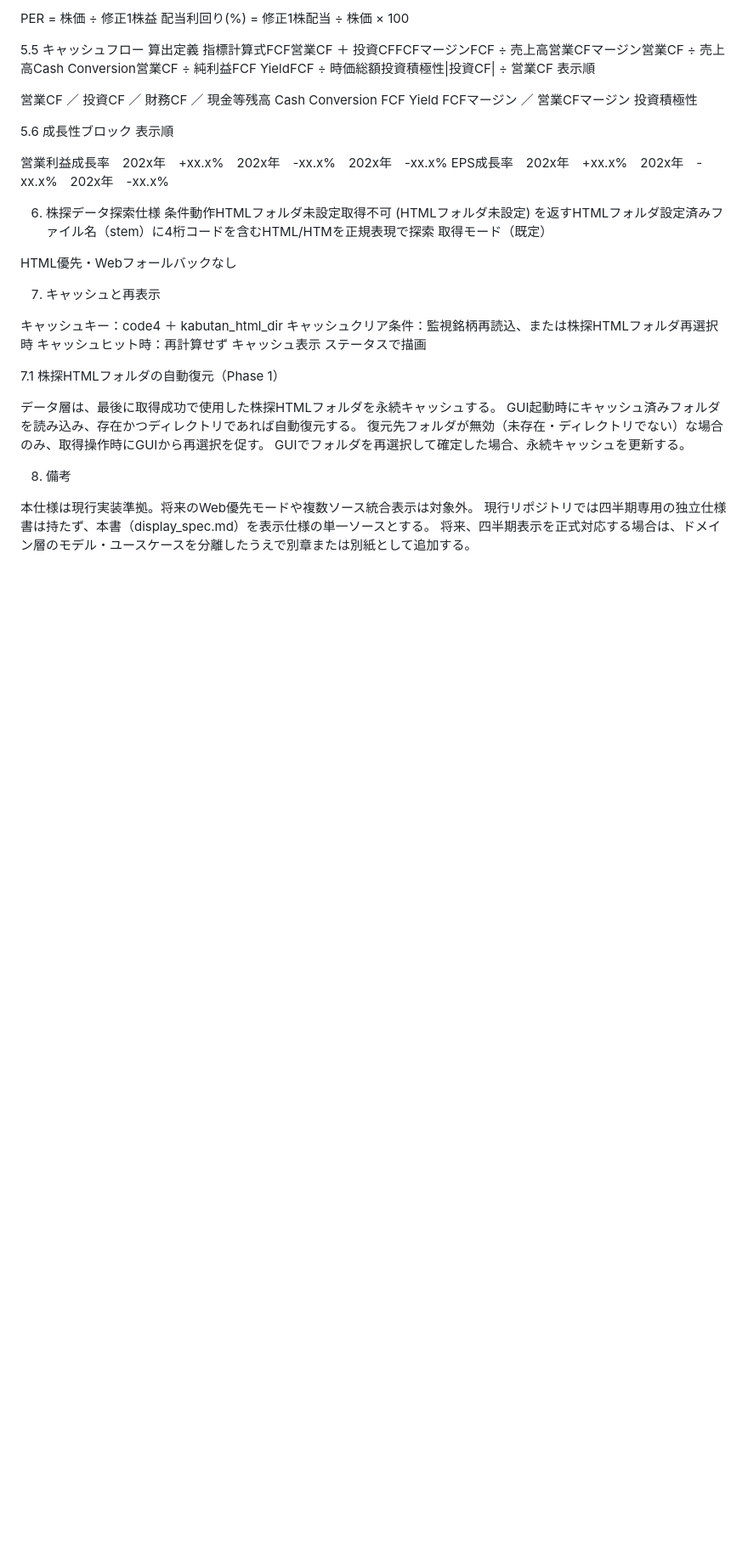
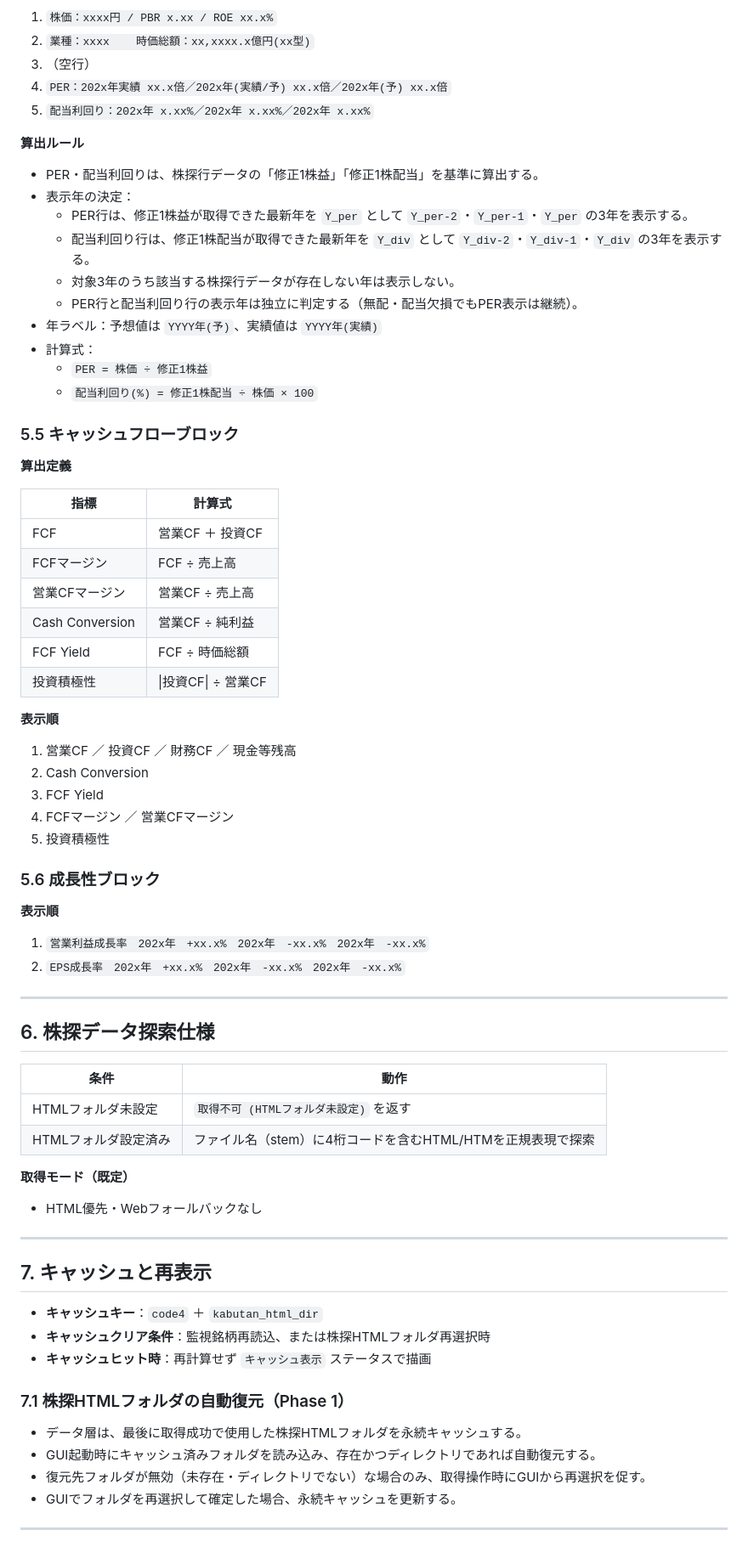
Before and after one commit to TERA630/fundamental_kabutan, a Markdown page: docs/display_spec.md, the part around one of its changes. Shown at 85% size. GitHub-like rendering; blank space fills up the shorter version.

Commit message:
fix display_spec.md 2nd

```diff
--- a/docs/display_spec.md
+++ b/docs/display_spec.md
@@ -80,50 +143,78 @@ PER行と配当利回り行の表示年は独立に判定する（無配・配
 
-PER = 株価 ÷ 修正1株益
-配当利回り(%) = 修正1株配当 ÷ 株価 × 100
+1. `株価：xxxx円 / PBR x.xx / ROE xx.x%`
+2. `業種：xxxx    時価総額：xx,xxxx.x億円(xx型)`
+3. （空行）
+4. `PER：202x年実績 xx.x倍／202x年(実績/予) xx.x倍／202x年(予) xx.x倍`
+5. `配当利回り：202x年 x.xx%／202x年 x.xx%／202x年 x.xx%`
 
+**算出ルール**
 
+- PER・配当利回りは、株探行データの「修正1株益」「修正1株配当」を基準に算出する。
+- 表示年の決定：
+  - PER行は、修正1株益が取得できた最新年を `Y_per` として `Y_per-2`・`Y_per-1`・`Y_per` の3年を表示する。
+  - 配当利回り行は、修正1株配当が取得できた最新年を `Y_div` として `Y_div-2`・`Y_div-1`・`Y_div` の3年を表示する。
+  - 対象3年のうち該当する株探行データが存在しない年は表示しない。
+  - PER行と配当利回り行の表示年は独立に判定する（無配・配当欠損でもPER表示は継続）。
+- 年ラベル：予想値は `YYYY年(予)`、実績値は `YYYY年(実績)`
+- 計算式：
+  - `PER = 株価 ÷ 修正1株益`
+  - `配当利回り(%) = 修正1株配当 ÷ 株価 × 100`
 
-5.5 キャッシュフロー
-算出定義
-指標計算式FCF営業CF ＋ 投資CFFCFマージンFCF ÷ 売上高営業CFマージン営業CF ÷ 売上高Cash Conversion営業CF ÷ 純利益FCF YieldFCF ÷ 時価総額投資積極性|投資CF| ÷ 営業CF
-表示順
+### 5.5 キャッシュフローブロック
 
-営業CF ／ 投資CF ／ 財務CF ／ 現金等残高
-Cash Conversion
-FCF Yield
-FCFマージン ／ 営業CFマージン
-投資積極性
+**算出定義**
 
-5.6 成長性ブロック
-表示順
+| 指標 | 計算式 |
+|------|-------|
+| FCF | 営業CF ＋ 投資CF |
+| FCFマージン | FCF ÷ 売上高 |
+| 営業CFマージン | 営業CF ÷ 売上高 |
+| Cash Conversion | 営業CF ÷ 純利益 |
+| FCF Yield | FCF ÷ 時価総額 |
+| 投資積極性 | \|投資CF\| ÷ 営業CF |
 
-営業利益成長率　202x年　+xx.x%　202x年　-xx.x%　202x年　-xx.x%
-EPS成長率　202x年　+xx.x%　202x年　-xx.x%　202x年　-xx.x%
+**表示順**
 
+1. 営業CF ／ 投資CF ／ 財務CF ／ 現金等残高
+2. Cash Conversion
+3. FCF Yield
+4. FCFマージン ／ 営業CFマージン
+5. 投資積極性
 
-6. 株探データ探索仕様
-条件動作HTMLフォルダ未設定取得不可 (HTMLフォルダ未設定) を返すHTMLフォルダ設定済みファイル名（stem）に4桁コードを含むHTML/HTMを正規表現で探索
-取得モード（既定）
+### 5.6 成長性ブロック
 
-HTML優先・Webフォールバックなし
+**表示順**
 
+1. `営業利益成長率　202x年　+xx.x%　202x年　-xx.x%　202x年　-xx.x%`
+2. `EPS成長率　202x年　+xx.x%　202x年　-xx.x%　202x年　-xx.x%`
 
-7. キャッシュと再表示
+---
 
-キャッシュキー：code4 ＋ kabutan_html_dir
-キャッシュクリア条件：監視銘柄再読込、または株探HTMLフォルダ再選択時
-キャッシュヒット時：再計算せず キャッシュ表示 ステータスで描画
+## 6. 株探データ探索仕様
 
-7.1 株探HTMLフォルダの自動復元（Phase 1）
+| 条件 | 動作 |
+|------|------|
+| HTMLフォルダ未設定 | `取得不可 (HTMLフォルダ未設定)` を返す |
+| HTMLフォルダ設定済み | ファイル名（stem）に4桁コードを含むHTML/HTMを正規表現で探索 |
 
-データ層は、最後に取得成功で使用した株探HTMLフォルダを永続キャッシュする。
-GUI起動時にキャッシュ済みフォルダを読み込み、存在かつディレクトリであれば自動復元する。
-復元先フォルダが無効（未存在・ディレクトリでない）な場合のみ、取得操作時にGUIから再選択を促す。
-GUIでフォルダを再選択して確定した場合、永続キャッシュを更新する。
+**取得モード（既定）**
 
+- HTML優先・Webフォールバックなし
 
-8. 備考
+---
 
-本仕様は現行実装準拠。将来のWeb優先モードや複数ソース統合表示は対象外。
-現行リポジトリでは四半期専用の独立仕様書は持たず、本書（display_spec.md）を表示仕様の単一ソースとする。
-将来、四半期表示を正式対応する場合は、ドメイン層のモデル・ユースケースを分離したうえで別章または別紙として追加する。
+## 7. キャッシュと再表示
+
+- **キャッシュキー**：`code4` ＋ `kabutan_html_dir`
+- **キャッシュクリア条件**：監視銘柄再読込、または株探HTMLフォルダ再選択時
+- **キャッシュヒット時**：再計算せず `キャッシュ表示` ステータスで描画
+
+### 7.1 株探HTMLフォルダの自動復元（Phase 1）
+
+- データ層は、最後に取得成功で使用した株探HTMLフォルダを永続キャッシュする。
+- GUI起動時にキャッシュ済みフォルダを読み込み、存在かつディレクトリであれば自動復元する。
+- 復元先フォルダが無効（未存在・ディレクトリでない）な場合のみ、取得操作時にGUIから再選択を促す。
+- GUIでフォルダを再選択して確定した場合、永続キャッシュを更新する。
+
+---
+
```
Also changed, not shown: other parts of docs/display_spec.md (+126 -58 lines).
